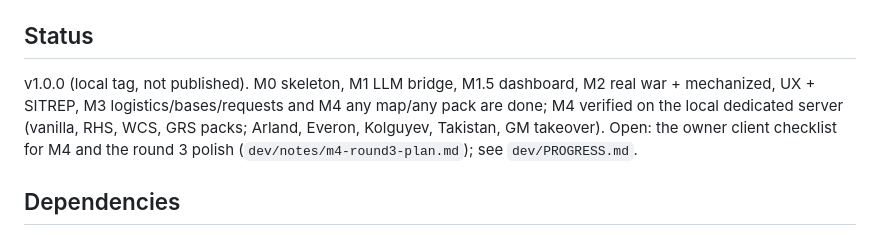
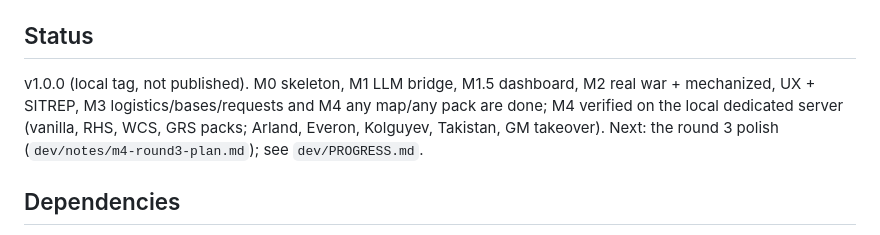
Before and after one commit to underlines/reforger-clausewitz, a Markdown page: README.md, the part around the change. GitHub-like rendering.

Commit message:
docs: owner checklist passed; only round 3 plan items stay open
Co-Authored-By: Claude Opus 5.5 <noreply@anthropic.com>
Claude-Session: https://claude.ai/code/session_012TxmyJtEfbN7dpgMgyT2is

```diff
--- a/README.md
+++ b/README.md
@@ -26,7 +26,7 @@ AI High Command for Arma Reforger (built-in rule-based commander, optional LLM):
 - `CHANGELOG.md`, `VERSION` - releases via `_tools/release.ps1` (workspace)
 
 ## Status
-v1.0.0 (local tag, not published). M0 skeleton, M1 LLM bridge, M1.5 dashboard, M2 real war + mechanized, UX + SITREP, M3 logistics/bases/requests and M4 any map/any pack are done; M4 verified on the local dedicated server (vanilla, RHS, WCS, GRS packs; Arland, Everon, Kolguyev, Takistan, GM takeover). Open: the owner client checklist for M4 and the round 3 polish (`dev/notes/m4-round3-plan.md`); see `dev/PROGRESS.md`.
+v1.0.0 (local tag, not published). M0 skeleton, M1 LLM bridge, M1.5 dashboard, M2 real war + mechanized, UX + SITREP, M3 logistics/bases/requests and M4 any map/any pack are done; M4 verified on the local dedicated server (vanilla, RHS, WCS, GRS packs; Arland, Everon, Kolguyev, Takistan, GM takeover). Next: the round 3 polish (`dev/notes/m4-round3-plan.md`); see `dev/PROGRESS.md`.
 
 ## Dependencies
 None (base game only). RHS / WCS / GRS factions, vehicles and gear work when loaded alongside, without a hard dependency.
```
Also changed, not shown: dev/PROGRESS.md (+27 -27 lines).
